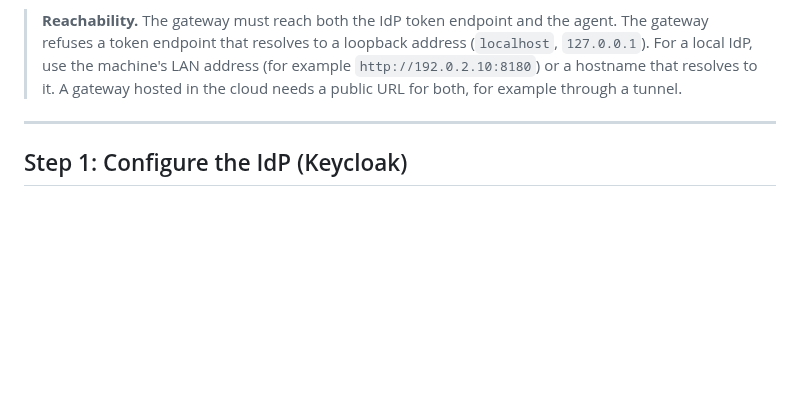
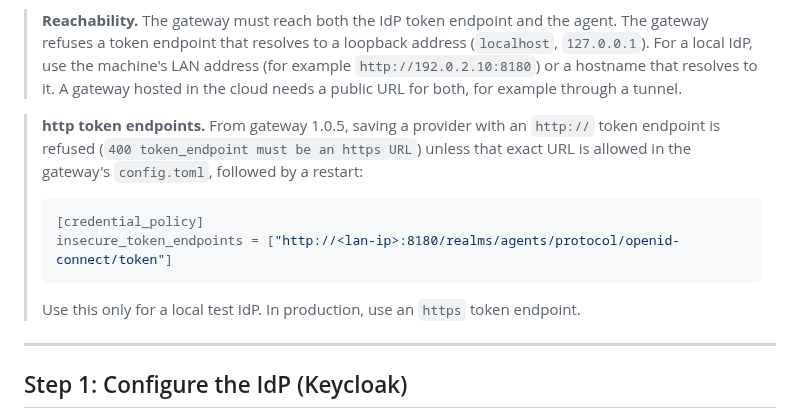
Before and after one commit to affinidi/affinidi-labs-tgw-get-started, a Markdown page: feature-guide/credential-providers/client-credentials.md, the part around the change. GitHub-like rendering; blank space fills up the shorter version.

````diff
--- a/feature-guide/credential-providers/client-credentials.md
+++ b/feature-guide/credential-providers/client-credentials.md
@@ -56,6 +56,15 @@ The token is cached until 60 seconds before it expires, so the IdP is called rou
 - An agent that validates bearer tokens. A minimal one is shown in [Step 2](#step-2-protect-the-agent).
 
 > **Reachability.** The gateway must reach both the IdP token endpoint and the agent. The gateway refuses a token endpoint that resolves to a loopback address (`localhost`, `127.0.0.1`). For a local IdP, use the machine's LAN address (for example `http://192.0.2.10:8180`) or a hostname that resolves to it. A gateway hosted in the cloud needs a public URL for both, for example through a tunnel.
+
+> **http token endpoints.** From gateway 1.0.5, saving a provider with an `http://` token endpoint is refused (`400 token_endpoint must be an https URL`) unless that exact URL is allowed in the gateway's `config.toml`, followed by a restart:
+>
+> ```toml
+> [credential_policy]
+> insecure_token_endpoints = ["http://<lan-ip>:8180/realms/agents/protocol/openid-connect/token"]
+> ```
+>
+> Use this only for a local test IdP. In production, use an `https` token endpoint.
 
 ---
 
````
Also changed, not shown: feature-guide/credential-providers/authorization-code.md (+9 -0 lines), feature-guide/credential-providers/jwt-bearer.md (+6 -2 lines).
